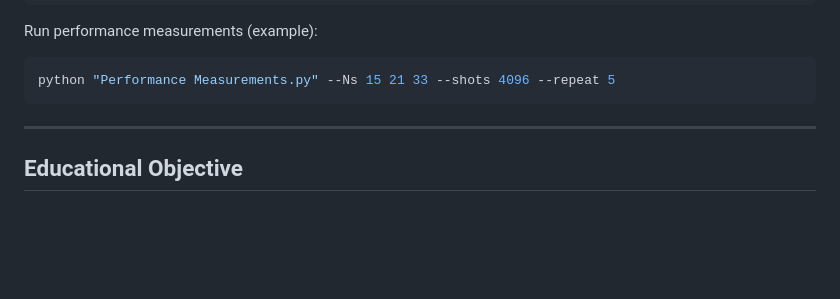
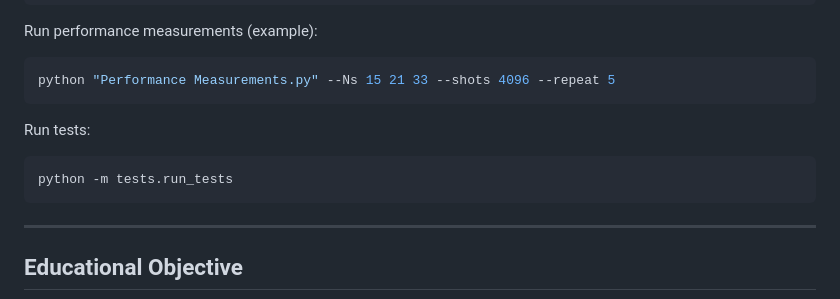
Before and after one commit to joeoakes/abcapstonefa25Team3, a Markdown page: docs/README.md, the part around the change. Drawn GitHub-style; blank space fills up the shorter version.

Commit message:
Add test script execution to readme

````diff
--- a/docs/README.md
+++ b/docs/README.md
@@ -98,7 +98,11 @@ Run performance measurements (example):
 ```powershell
 python "Performance Measurements.py" --Ns 15 21 33 --shots 4096 --repeat 5
 ```
+Run tests:
 
+```powershell
+python -m tests.run_tests
+```
 ---
 
 ##  Educational Objective
````
